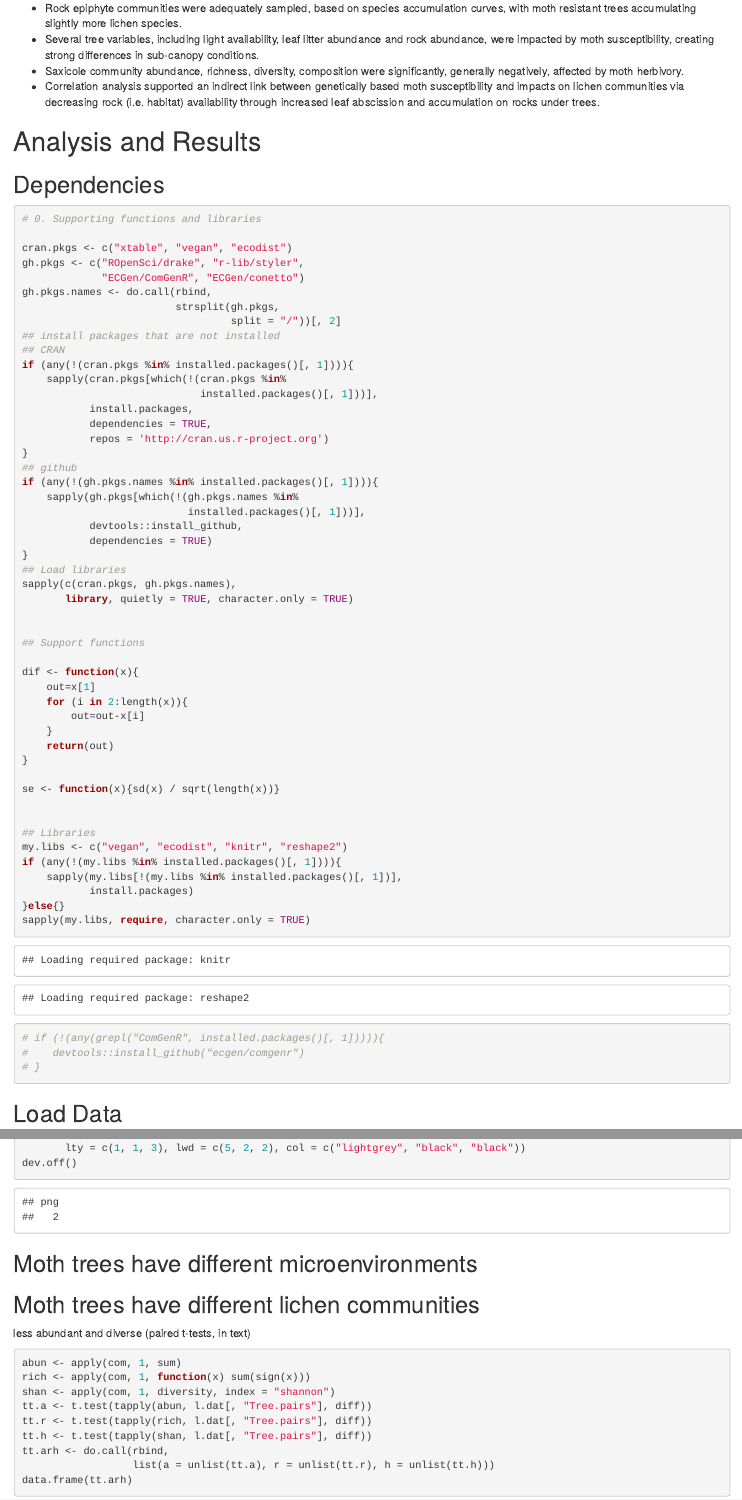
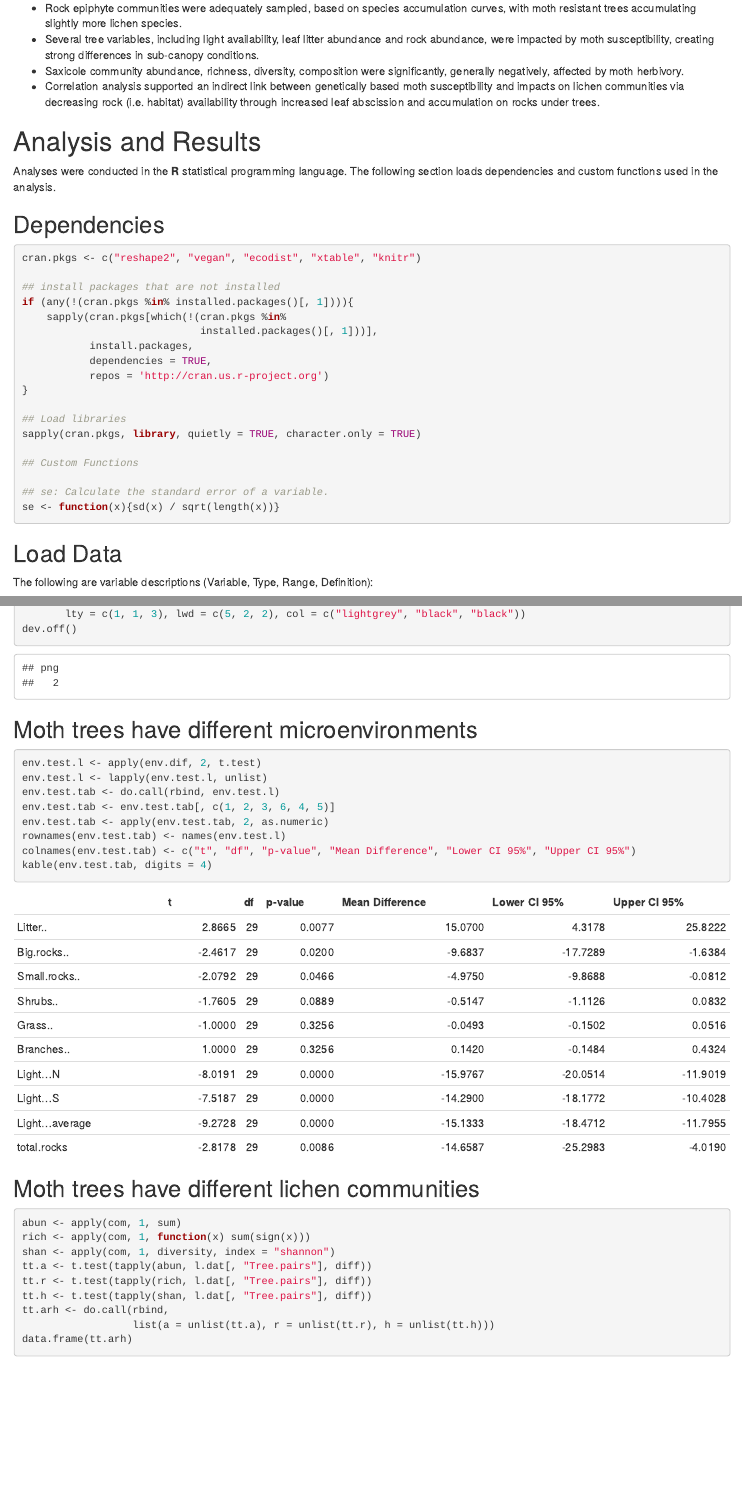
Before and after one commit to ECGen/scrl, an R Markdown document (scrl_report.Rmd): the page in a window 1100 px wide, from 350 px down, and a second part further down, joined at a grey line. Rendered offline with R 4.5, knitr and Pandoc, with nearby package versions; some code elsewhere in the file could not run offline.

Commit message:
Edits tables and results/methods text and renders both html and md

````diff
--- a/scrl_report.Rmd
+++ b/scrl_report.Rmd
@@ -1,7 +1,9 @@
 ---
 title: "Rock Lichen data from Sunset Crater"
 author: M.K. Lau
-output: html_document
+output:
+html_document:
+keep_md: yes
 
 ---
 
@@ -36,20 +38,17 @@ output: html_document
 
 # Analysis and Results
 
+Analyses were conducted in the **R** statistical programming
+language. The following section loads dependencies and custom
+functions used in the analysis.
+
 ## Dependencies
 
 ```{r, echo = TRUE, results = "hide", eval = TRUE}
 
-# 0. Supporting functions and libraries
+cran.pkgs <- c("reshape2", "vegan", "ecodist", "xtable", "knitr")
 
-cran.pkgs <- c("xtable", "vegan", "ecodist")
-gh.pkgs <- c("ROpenSci/drake", "r-lib/styler",
-             "ECGen/ComGenR", "ECGen/conetto")
-gh.pkgs.names <- do.call(rbind,
-                         strsplit(gh.pkgs,
-                                  split = "/"))[, 2]
 ## install packages that are not installed
-## CRAN
 if (any(!(cran.pkgs %in% installed.packages()[, 1]))){
     sapply(cran.pkgs[which(!(cran.pkgs %in%
                              installed.packages()[, 1]))],
@@ -57,44 +56,14 @@ if (any(!(cran.pkgs %in% installed.packages()[, 1]))){
            dependencies = TRUE,
            repos = 'http://cran.us.r-project.org')
 }
-## github
-if (any(!(gh.pkgs.names %in% installed.packages()[, 1]))){
-    sapply(gh.pkgs[which(!(gh.pkgs.names %in%
-                           installed.packages()[, 1]))],
-           devtools::install_github,
-           dependencies = TRUE)
-}
+
 ## Load libraries
-sapply(c(cran.pkgs, gh.pkgs.names),
-       library, quietly = TRUE, character.only = TRUE)
+sapply(cran.pkgs, library, quietly = TRUE, character.only = TRUE)
 
+## Custom Functions
 
-## Support functions
-
-dif <- function(x){
-    out=x[1]
-    for (i in 2:length(x)){
-        out=out-x[i]
-    }
-    return(out)
-}
-
+## se: Calculate the standard error of a variable.
 se <- function(x){sd(x) / sqrt(length(x))}
-
-
-## Libraries
-my.libs <- c("vegan", "ecodist", "knitr", "reshape2")
-if (any(!(my.libs %in% installed.packages()[, 1]))){
-    sapply(my.libs[!(my.libs %in% installed.packages()[, 1])],
-           install.packages)
-}else{}
-sapply(my.libs, require, character.only = TRUE)
-
-# if (!(any(grepl("ComGenR", installed.packages()[, 1])))){
-#    devtools::install_github("ecgen/comgenr")
-# }
-
-
 
 ```
 
@@ -201,13 +168,19 @@ dev.off()
 
 ```{R }
 
-
+env.test.l <- apply(env.dif, 2, t.test)
+env.test.l <- lapply(env.test.l, unlist)
+env.test.tab <- do.call(rbind, env.test.l)
+env.test.tab <- env.test.tab[, c(1, 2, 3, 6, 4, 5)]
+env.test.tab <- apply(env.test.tab, 2, as.numeric)
+rownames(env.test.tab) <- names(env.test.l)
+colnames(env.test.tab) <- c("t", "df", "p-value", "Mean Difference", "Lower CI 95%", "Upper CI 95%")
+kable(env.test.tab, digits = 4)
 
 ```
 
 ## Moth trees have different lichen communities
 
-less abundant and diverse (paired t-tests, in text)
 
 ```{R }
 
````
Also changed, not shown: results/scrl_complot.pdf, results/scrl_isp_ard.pdf, results/scrl_pdif.pdf, results/scrl_spp-accum.pdf, scrl_report.html, scrl_report.Rmd (22 more changed lines), 1 other file.
